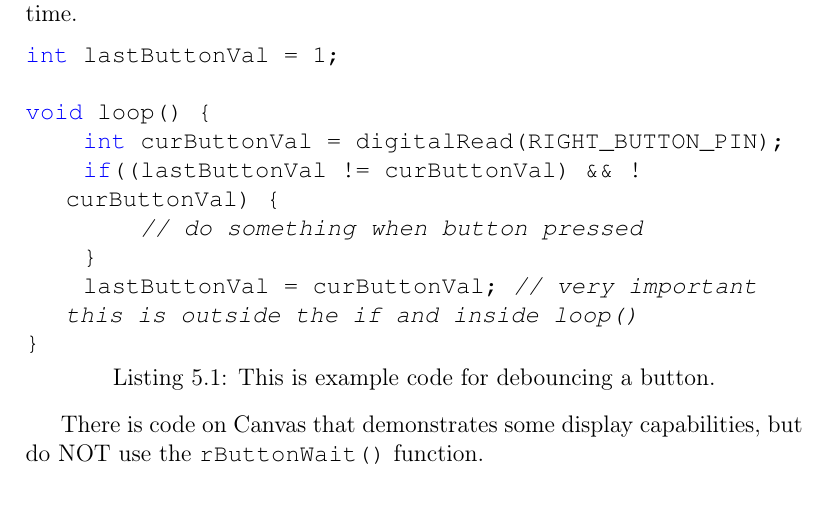
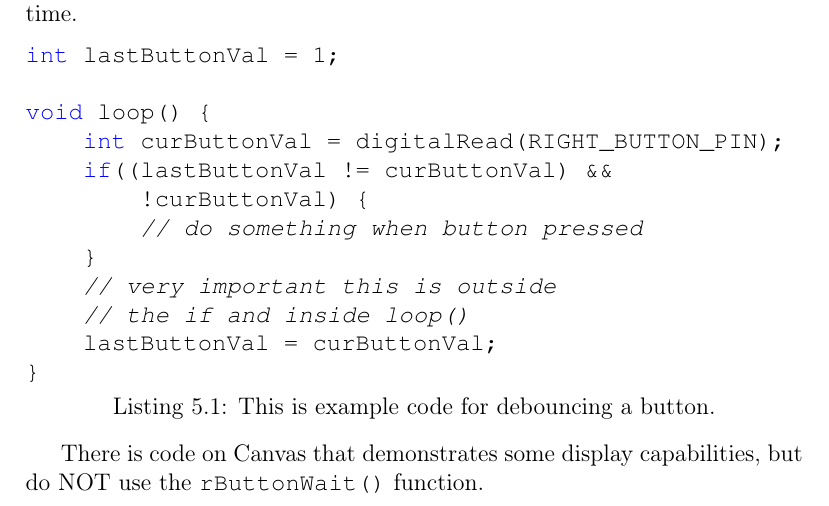
Before and after one commit to semcneil/Fundamentals-of-Microcontrollers-Laboratories, a LaTeX thesis (latex/manual.tex, which reads latex/displays/displays.tex): part of page 30 of 66, cut so that both start at the same text. Compiled offline with pdfLaTeX.

Commit message:
Cleand code for display lab

```diff
--- a/latex/displays/displays.tex
+++ b/latex/displays/displays.tex
@@ -10,10 +10,13 @@ int lastButtonVal = 1;
 
 void loop() {
     int curButtonVal = digitalRead(RIGHT_BUTTON_PIN);
-    if((lastButtonVal != curButtonVal) && !curButtonVal) {
+    if((lastButtonVal != curButtonVal) &&
+        !curButtonVal) {
         // do something when button pressed
     }
-    lastButtonVal = curButtonVal; // very important this is outside the if and inside loop()
+    // very important this is outside
+    // the if and inside loop()
+    lastButtonVal = curButtonVal;
 }
 \end{lstlisting}
 
```
